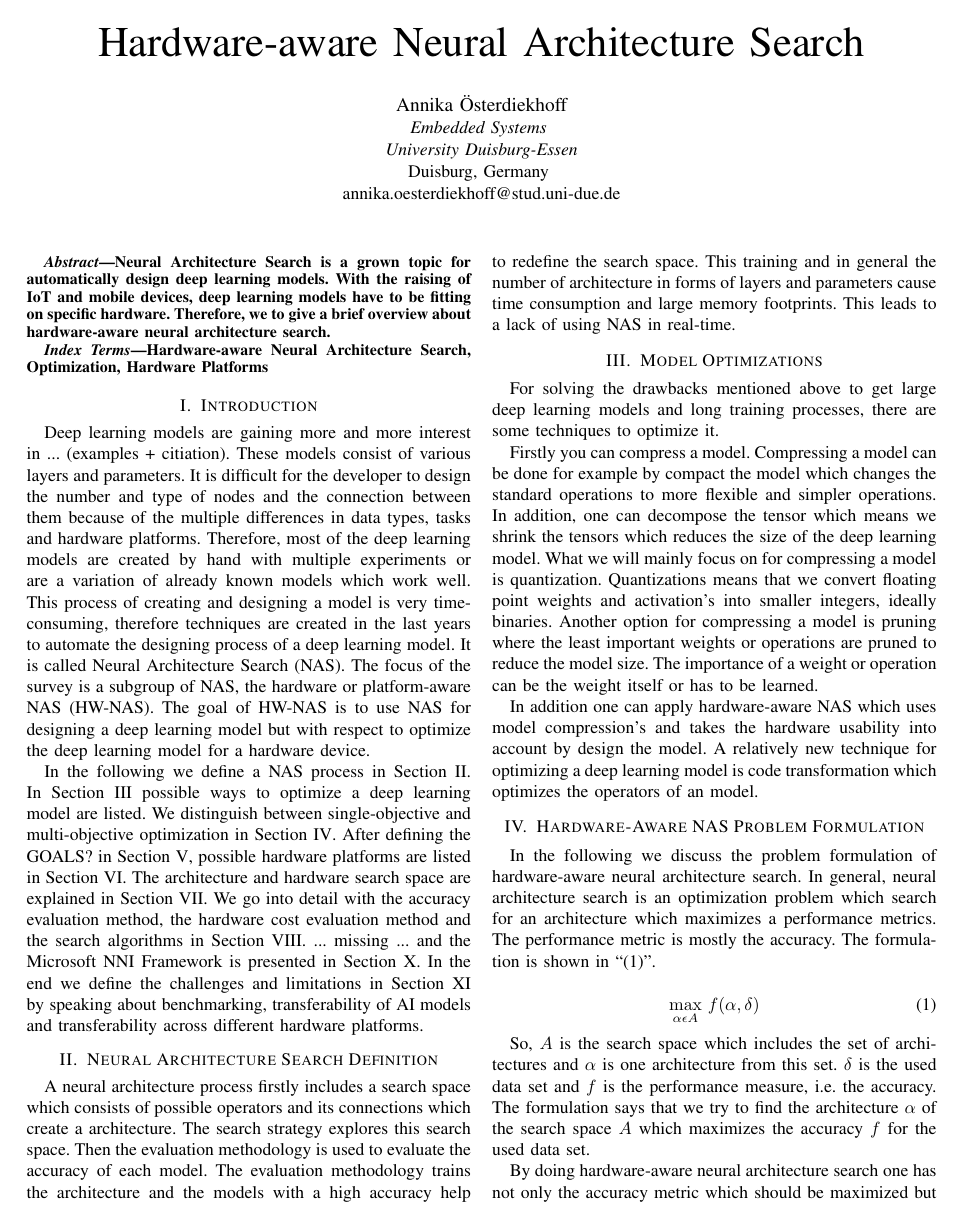
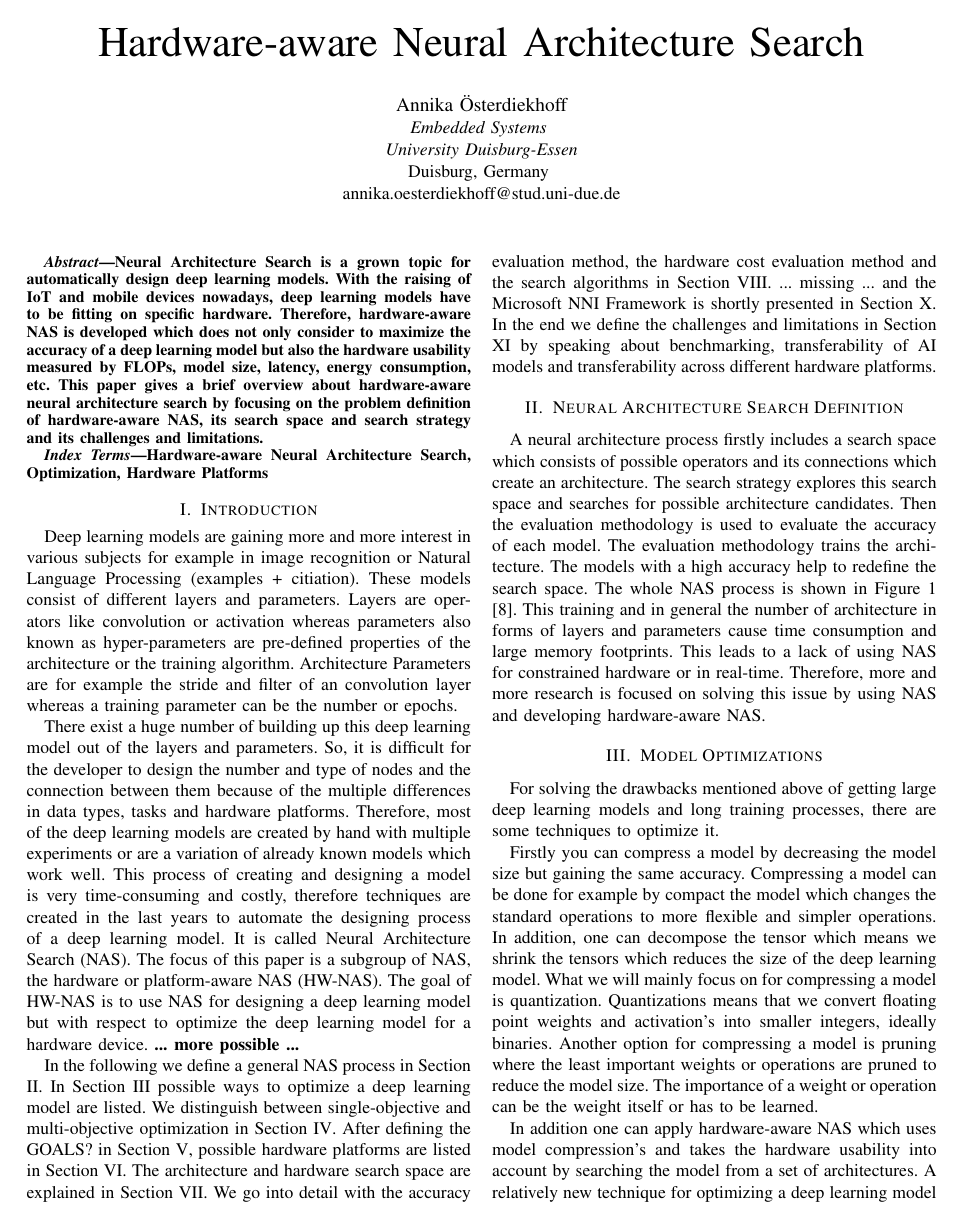
Before and after one commit to Annika10/Essay_hw_aware_NAS, a LaTeX paper (Conference-LaTeX-template_10-17-19/conference_101719.tex): page 1 of 8. Compiled offline with pdfLaTeX; a missing font is replaced by an installed copy or a similar font; a LaTeX package or settings file that is missing is left out.

Commit message:
read again

```diff
--- a/Conference-LaTeX-template_10-17-19/conference_101719.tex
+++ b/Conference-LaTeX-template_10-17-19/conference_101719.tex
@@ -23,7 +23,7 @@ annika.oesterdiekhoff@stud.uni-due.de}
 \maketitle
 
 \begin{abstract}
-Neural Architecture Search is a grown topic for automatically design deep learning models. With the raising of IoT and mobile devices, deep learning models have to be fitting on specific hardware. Therefore, we to give a brief overview about hardware-aware neural architecture search.
+Neural Architecture Search is a grown topic for automatically design deep learning models. With the raising of IoT and mobile devices nowadays, deep learning models have to be fitting on specific hardware. Therefore, hardware-aware NAS is developed which does not only consider to maximize the accuracy of a deep learning model but also the hardware usability measured by FLOPs, model size, latency, energy consumption, etc. This paper gives a brief overview about hardware-aware neural architecture search by focusing on the problem definition of hardware-aware NAS, its search space and search strategy and its challenges and limitations.
 \end{abstract}
 
 \begin{IEEEkeywords}
@@ -32,11 +32,13 @@ Hardware-aware Neural Architecture Search, Optimization, Hardware Platforms
 
 \section{Introduction}
 \label{section:Introduction}
-Deep learning models are gaining more and more interest in ... (examples + citiation). These models consist of various layers and parameters. It is difficult for the developer to design the number and type of nodes and the connection between them because of the multiple differences in data types, tasks and hardware platforms. Therefore, most of the deep learning models are created by hand with multiple experiments or are a variation of already known models which work well. This process of creating and designing a model is very time-consuming, therefore techniques are created in the last years to automate the designing process of a deep learning model. It is called Neural Architecture Search (NAS). The focus of the survey is a subgroup of NAS, the hardware or platform-aware NAS (HW-NAS). The goal of HW-NAS is to use NAS for designing a deep learning model but with respect to optimize the deep learning model for a hardware device.
+Deep learning models are gaining more and more interest in various subjects for example in image recognition or Natural Language Processing (examples + citiation). These models consist of different layers and parameters. Layers are operators like convolution or activation whereas parameters also known as hyper-parameters are pre-defined properties of the architecture or the training algorithm. Architecture Parameters are for example the stride and filter of an convolution layer whereas a training parameter can be the number or epochs.
 
-In the following we define a NAS process in Section \ref{section:NASDefinition}. In Section \ref{section:ModelOptimization} possible ways to optimize a deep learning model are listed. We distinguish between single-objective and multi-objective optimization in Section \ref{section:ProblemFormulation}. After defining the GOALS? in Section \ref{section:Goals}, possible hardware platforms are listed in Section \ref{section:HWPlatforms}.
-The architecture and hardware search space are explained in Section \ref{section:SearchSpaces}. We go into detail with the accuracy evaluation method, the hardware cost evaluation method and the search algorithms in Section \ref{section:SearchStrategy}. ... missing ... and the Microsoft NNI Framework is presented in Section \ref{section:Frameworks}. In the end we define the challenges and limitations in Section \ref{section:Challenges} by speaking about benchmarking, transferability of AI models and transferability across different hardware platforms.
+There exist a huge number of building up this deep learning model out of the layers and parameters. So, it is difficult for the developer to design the number and type of nodes and the connection between them because of the multiple differences in data types, tasks and hardware platforms. Therefore, most of the deep learning models are created by hand with multiple experiments or are a variation of already known models which work well. This process of creating and designing a model is very time-consuming and costly, therefore techniques are created in the last years to automate the designing process of a deep learning model. It is called Neural Architecture Search (NAS). The focus of this paper is a subgroup of NAS, the hardware or platform-aware NAS (HW-NAS). The goal of HW-NAS is to use NAS for designing a deep learning model but with respect to optimize the deep learning model for a hardware device. \textbf{... more possible ...}
+
+In the following we define a general NAS process in Section \ref{section:NASDefinition}. In Section \ref{section:ModelOptimization} possible ways to optimize a deep learning model are listed. We distinguish between single-objective and multi-objective optimization in Section \ref{section:ProblemFormulation}. After defining the GOALS? in Section \ref{section:Goals}, possible hardware platforms are listed in Section \ref{section:HWPlatforms}.
+The architecture and hardware search space are explained in Section \ref{section:SearchSpaces}. We go into detail with the accuracy evaluation method, the hardware cost evaluation method and the search algorithms in Section \ref{section:SearchStrategy}. ... missing ... and the Microsoft NNI Framework is shortly presented in Section \ref{section:Frameworks}. In the end we define the challenges and limitations in Section \ref{section:Challenges} by speaking about benchmarking, transferability of AI models and transferability across different hardware platforms.
 
 \section{Neural Architecture Search Definition}
 \label{section:NASDefinition}
-A neural architecture process firstly includes a search space which consists of possible operators and its connections which create a architecture. The search strategy explores this search space. Then the evaluation methodology is used to evaluate the accuracy of each model. The evaluation methodology trains the architecture and the models with a high accuracy help to redefine the search space. This training and in general the  number of architecture in forms of layers and parameters cause time consumption and large memory footprints. This leads to a lack of using NAS in real-time.
+A neural architecture process firstly includes a search space which consists of possible operators and its connections which create an architecture. The search strategy explores this search space and searches for possible architecture candidates. Then the evaluation methodology is used to evaluate the accuracy of each model. The evaluation methodology trains the architecture. The models with a high accuracy help to redefine the search space. The whole NAS process is shown in Figure \ref{fig:NASProcess}\cite{b8}. This training and in general the  number of architecture in forms of layers and parameters cause time consumption and large memory footprints. This leads to a lack of using NAS for constrained hardware or in real-time. Therefore, more and more research is focused on solving this issue by using NAS and developing hardware-aware NAS.
@@ -43,11 +49,13 @@ A neural architecture process firstly includes a search space which consists of
+\label{fig:NASProcess}
+\end{figure}
 
 \section{Model Optimizations}
 \label{section:ModelOptimization}
-For solving the drawbacks mentioned above  to get large deep learning models and long training processes, there are some techniques to optimize it.
+For solving the drawbacks mentioned above of getting large deep learning models and long training processes, there are some techniques to optimize it.
 
-Firstly you can compress a model. Compressing a model can be done for example by compact the model which changes the standard operations to more flexible and simpler operations. In addition, one can decompose the tensor which means we shrink the tensors which reduces the size of the deep learning model. What we will mainly focus on for compressing a model is quantization. Quantizations means that we convert floating point weights and activation's into smaller integers, ideally binaries. Another option for compressing a model is pruning where the least important weights or operations are pruned to reduce the model size. The importance of a weight or operation can be the weight itself or has to be learned.
+Firstly you can compress a model by decreasing the model size but gaining the same accuracy. Compressing a model can be done for example by compact the model which changes the standard operations to more flexible and simpler operations. In addition, one can decompose the tensor which means we shrink the tensors which reduces the size of the deep learning model. What we will mainly focus on for compressing a model is quantization. Quantizations means that we convert floating point weights and activation's into smaller integers, ideally binaries. Another option for compressing a model is pruning where the least important weights or operations are pruned to reduce the model size. The importance of a weight or operation can be the weight itself or has to be learned.
 
-In addition one can apply hardware-aware NAS which uses model compression's and takes the hardware usability into account by design the model. A relatively new technique for optimizing a deep learning model is code transformation which optimizes the operators of an model.
+In addition one can apply hardware-aware NAS which uses model compression's and takes the hardware usability into account by searching the model from a set of architectures. A relatively new technique for optimizing a deep learning model is code transformation which optimizes the operators of an model for a specific hardware.
 
 \section{Hardware-Aware NAS Problem Formulation}
 \label{section:ProblemFormulation}
```
Also changed, not shown: Conference-LaTeX-template_10-17-19/conference_101719.pdf, Conference-LaTeX-template_10-17-19/conference_101719.tex (25 more changed lines).
